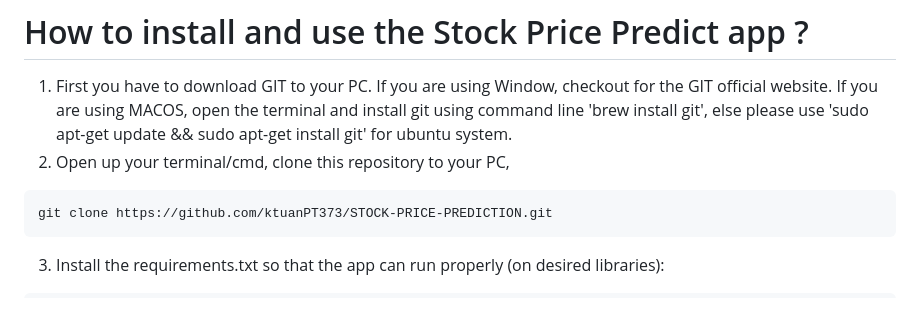
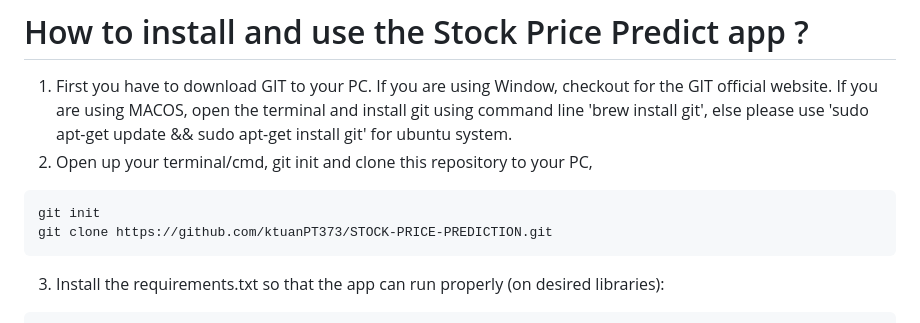
Before and after one commit to kh4n9373/STOCK-PRICE-PREDICTION, a Markdown page: README.md, the part around the change. Drawn GitHub-style.

```diff
--- a/README.md
+++ b/README.md
@@ -20,8 +20,9 @@ This repository was created from November 25 2023 to serve the capstone project
 # How to install and use the Stock Price Predict app ?
 
 1. First you have to download GIT to your PC. If you are using Window, checkout for the GIT official website. If you are using MACOS, open the terminal and install git using command line 'brew install git', else please use 'sudo apt-get update && sudo apt-get install git' for ubuntu system.
-2. Open up your terminal/cmd, clone this repository to your PC,
+2. Open up your terminal/cmd, git init and clone this repository to your PC,
 ~~~
+git init
 git clone https://github.com/ktuanPT373/STOCK-PRICE-PREDICTION.git
 ~~~
 3. Install the requirements.txt so that the app can run properly (on desired libraries):
```
